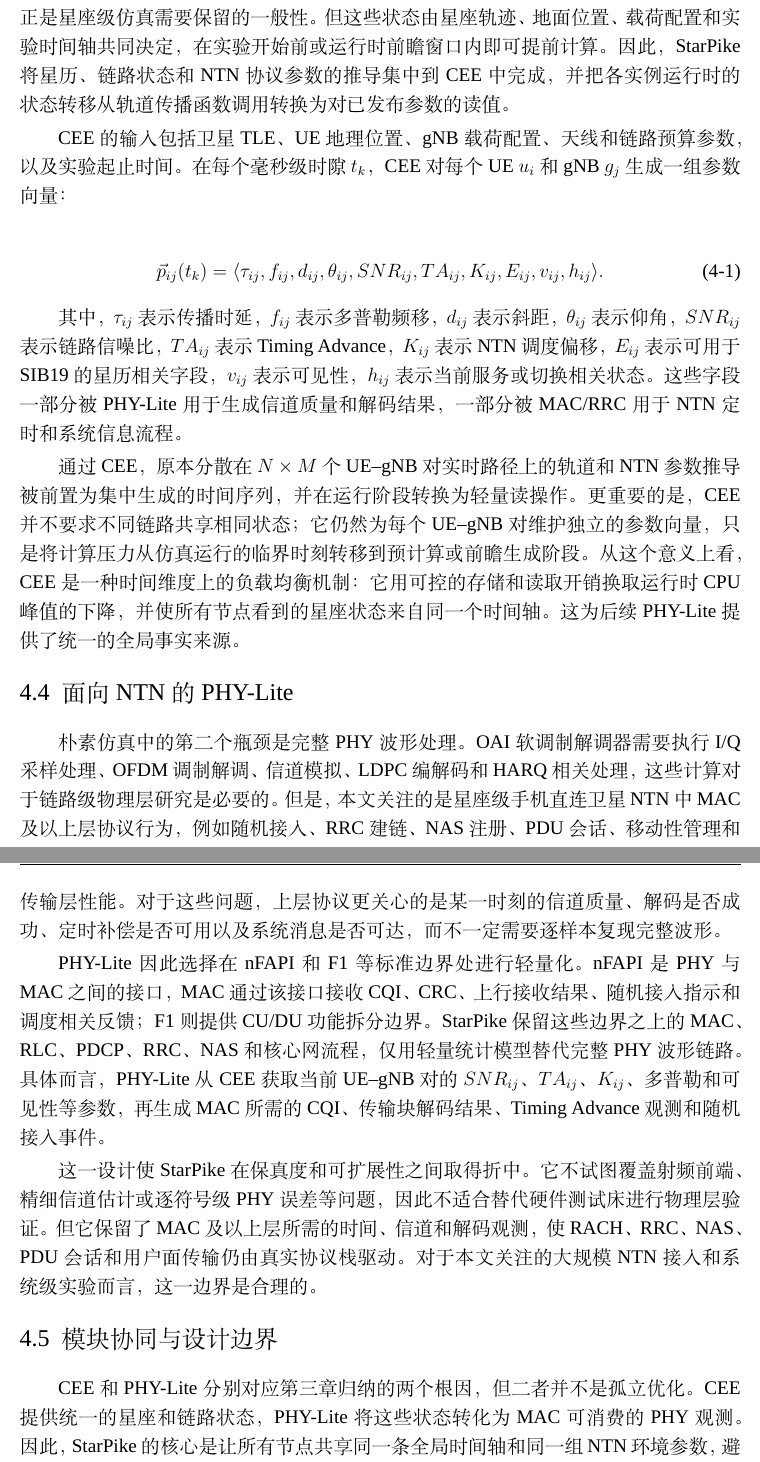
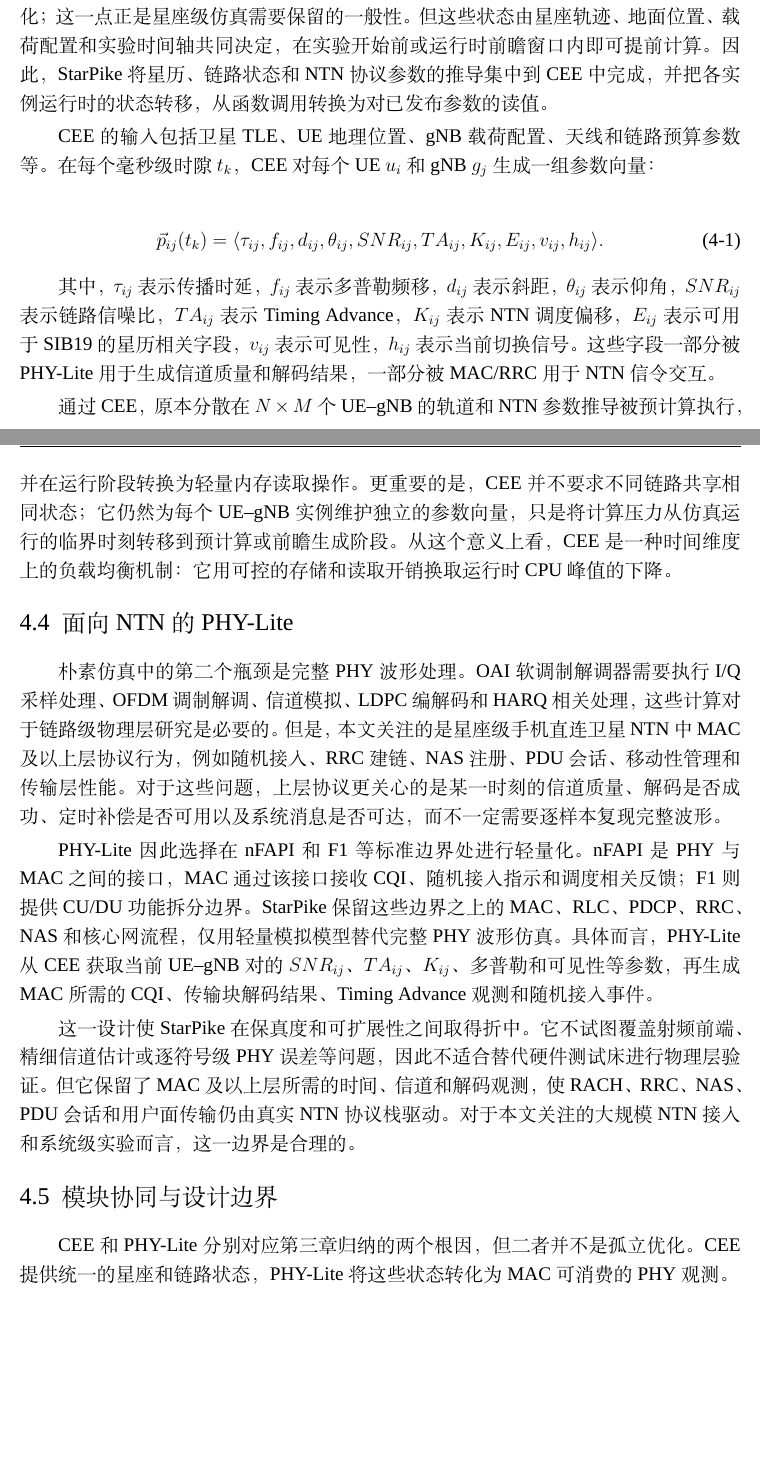
Before and after one commit to root-hbx/xjtu_bs_thesis, a LaTeX thesis (main.tex, which reads body/chapter_4.tex): two parts of pages 22 and 23 of 73, joined at a grey line, cut so that both start at the same text, the shorter picture padded with empty space. Compiled offline with XeLaTeX; a missing font is replaced by an installed copy or a similar font.

Commit message:
✨ feat(ch4): double-check ch4 done

```diff
--- a/body/chapter_4.tex
+++ b/body/chapter_4.tex
@@ -47,44 +53,54 @@
-传播时延、多普勒频移、TA、调度偏移和可见性等状态随 UE--gNB 对和时间变化，不同实例可以具有完全不同的状态演化；这一点正是星座级仿真需要保留的一般性。
+集中式星历引擎（CEE）的设计动机来自第三章中的第一个瓶颈：在朴素仿真中，轨道传播和 NTN 参数推导位于协议运行时的关键路径上。
+传播时延、多普勒频移、TA、调度偏移和可见性等状态随 UE--gNB 实例时变，不同实例可以具有完全不同的状态演化；
+这一点正是星座级仿真需要保留的一般性。
 但这些状态由星座轨迹、地面位置、载荷配置和实验时间轴共同决定，在实验开始前或运行时前瞻窗口内即可提前计算。
-因此，StarPike 将星历、链路状态和 NTN 协议参数的推导集中到 CEE 中完成，并把各实例运行时的状态转移从轨道传播函数调用转换为对已发布参数的读值。
+因此，StarPike 将星历、链路状态和 NTN 协议参数的推导集中到 CEE 中完成，
+并把各实例运行时的状态转移，从函数调用转换为对已发布参数的读值。
 
-CEE 的输入包括卫星 TLE、UE 地理位置、gNB 载荷配置、天线和链路预算参数，以及实验起止时间。
+CEE 的输入包括卫星 TLE、UE 地理位置、gNB 载荷配置、天线和链路预算参数等。
 在每个毫秒级时隙 $t_k$，CEE 对每个 UE $u_i$ 和 gNB $g_j$ 生成一组参数向量：
 
 \begin{equation}\label{cee_parameter_vector}
 \vec{p}_{ij}(t_k)=\langle \tau_{ij}, f_{ij}, d_{ij}, \theta_{ij}, SNR_{ij}, TA_{ij}, K_{ij}, E_{ij}, v_{ij}, h_{ij} \rangle .
 \end{equation}
 
-其中，$\tau_{ij}$ 表示传播时延，$f_{ij}$ 表示多普勒频移，$d_{ij}$ 表示斜距，$\theta_{ij}$ 表示仰角，$SNR_{ij}$ 表示链路信噪比，$TA_{ij}$ 表示 Timing Advance，
-$K_{ij}$ 表示 NTN 调度偏移，$E_{ij}$ 表示可用于 SIB19 的星历相关字段，$v_{ij}$ 表示可见性，$h_{ij}$ 表示当前服务或切换相关状态。
-这些字段一部分被 PHY-Lite 用于生成信道质量和解码结果，一部分被 MAC/RRC 用于 NTN 定时和系统信息流程。
+其中，$\tau_{ij}$ 表示传播时延，$f_{ij}$ 表示多普勒频移，$d_{ij}$ 表示斜距，$\theta_{ij}$ 表示仰角，
+$SNR_{ij}$ 表示链路信噪比，$TA_{ij}$ 表示 Timing Advance，
+$K_{ij}$ 表示 NTN 调度偏移，$E_{ij}$ 表示可用于 SIB19 的星历相关字段，$v_{ij}$ 表示可见性，$h_{ij}$ 表示当前切换信号。
+这些字段一部分被 PHY-Lite 用于生成信道质量和解码结果，一部分被 MAC/RRC 用于 NTN 信令交互。
 
-通过 CEE，原本分散在 $N\times M$ 个 UE--gNB 对实时路径上的轨道和 NTN 参数推导被前置为集中生成的时间序列，并在运行阶段转换为轻量读操作。
-更重要的是，CEE 并不要求不同链路共享相同状态；它仍然为每个 UE--gNB 对维护独立的参数向量，只是将计算压力从仿真运行的临界时刻转移到预计算或前瞻生成阶段。
-从这个意义上看，CEE 是一种时间维度上的负载均衡机制：它用可控的存储和读取开销换取运行时 CPU 峰值的下降，并使所有节点看到的星座状态来自同一个时间轴。
-这为后续 PHY-Lite 提供了统一的全局事实来源。
+通过 CEE，原本分散在 $N\times M$ 个 UE--gNB 的轨道和 NTN 参数推导被预计算执行，
+并在运行阶段转换为轻量内存读取操作。
+更重要的是，CEE 并不要求不同链路共享相同状态；
+它仍然为每个 UE--gNB 实例维护独立的参数向量，只是将计算压力从仿真运行的临界时刻转移到预计算或前瞻生成阶段。
+从这个意义上看，CEE 是一种时间维度上的负载均衡机制：它用可控的存储和读取开销换取运行时 CPU 峰值的下降。
 
 \BiSection{面向 NTN 的 PHY-Lite}{}
 
 朴素仿真中的第二个瓶颈是完整 PHY 波形处理。
-OAI 软调制解调器需要执行 I/Q 采样处理、OFDM 调制解调、信道模拟、LDPC 编解码和 HARQ 相关处理，这些计算对于链路级物理层研究是必要的。
-但是，本文关注的是星座级手机直连卫星 NTN 中 MAC 及以上层协议行为，例如随机接入、RRC 建链、NAS 注册、PDU 会话、移动性管理和传输层性能。
-对于这些问题，上层协议更关心的是某一时刻的信道质量、解码是否成功、定时补偿是否可用以及系统消息是否可达，而不一定需要逐样本复现完整波形。
+OAI 软调制解调器需要执行 I/Q 采样处理、OFDM 调制解调、信道模拟、LDPC 编解码和 HARQ 相关处理，
+这些计算对于链路级物理层研究是必要的。
+但是，本文关注的是星座级手机直连卫星 NTN 中 MAC 及以上层协议行为，
+例如随机接入、RRC 建链、NAS 注册、PDU 会话、移动性管理和传输层性能。
+对于这些问题，上层协议更关心的是某一时刻的信道质量、解码是否成功、定时补偿是否可用以及系统消息是否可达，
+而不一定需要逐样本复现完整波形。
 
 PHY-Lite 因此选择在 nFAPI 和 F1 等标准边界处进行轻量化。
-nFAPI 是 PHY 与 MAC 之间的接口，MAC 通过该接口接收 CQI、CRC、上行接收结果、随机接入指示和调度相关反馈；F1 则提供 CU/DU 功能拆分边界。
-StarPike 保留这些边界之上的 MAC、RLC、PDCP、RRC、NAS 和核心网流程，仅用轻量统计模型替代完整 PHY 波形链路。
-具体而言，PHY-Lite 从 CEE 获取当前 UE--gNB 对的 $SNR_{ij}$、$TA_{ij}$、$K_{ij}$、多普勒和可见性等参数，再生成 MAC 所需的 CQI、传输块解码结果、Timing Advance 观测和随机接入事件。
+nFAPI 是 PHY 与 MAC 之间的接口，MAC 通过该接口接收 CQI、随机接入指示和调度相关反馈；
+F1 则提供 CU/DU 功能拆分边界。
+StarPike 保留这些边界之上的 MAC、RLC、PDCP、RRC、NAS 和核心网流程，仅用轻量模拟模型替代完整 PHY 波形仿真。
+具体而言，PHY-Lite 从 CEE 获取当前 UE--gNB 对的 $SNR_{ij}$、$TA_{ij}$、$K_{ij}$、多普勒和可见性等参数，
+再生成 MAC 所需的 CQI、传输块解码结果、Timing Advance 观测和随机接入事件。
 
 这一设计使 StarPike 在保真度和可扩展性之间取得折中。
 它不试图覆盖射频前端、精细信道估计或逐符号级 PHY 误差等问题，因此不适合替代硬件测试床进行物理层验证。
-但它保留了 MAC 及以上层所需的时间、信道和解码观测，使 RACH、RRC、NAS、PDU 会话和用户面传输仍由真实协议栈驱动。
+但它保留了 MAC 及以上层所需的时间、信道和解码观测，
+使 RACH、RRC、NAS、PDU 会话和用户面传输仍由真实 NTN 协议栈驱动。
 对于本文关注的大规模 NTN 接入和系统级实验而言，这一边界是合理的。
 
 \BiSection{模块协同与设计边界}{}
 
 CEE 和 PHY-Lite 分别对应第三章归纳的两个根因，但二者并不是孤立优化。
 CEE 提供统一的星座和链路状态，PHY-Lite 将这些状态转化为 MAC 可消费的 PHY 观测。
-因此，StarPike 的核心是让所有节点共享同一条全局时间轴和同一组 NTN 环境参数，避免不同模块各自维护不一致的世界模型。
 
 从协议保真角度看，StarPike 的设计边界可以概括为：保留 3GPP NTN 接入流程中 MAC 及以上层的状态机，替换运行时高开销的低层计算实现。
```
Also changed, not shown: body/chapter_1.tex (+1 -1 lines), figures/system_overview.pdf (added), body/chapter_4.tex (36 more changed lines).
